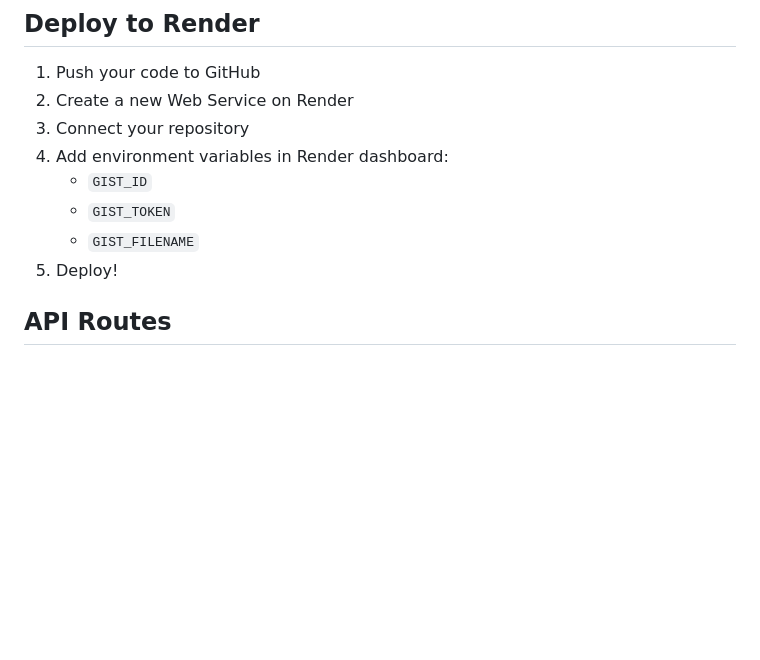
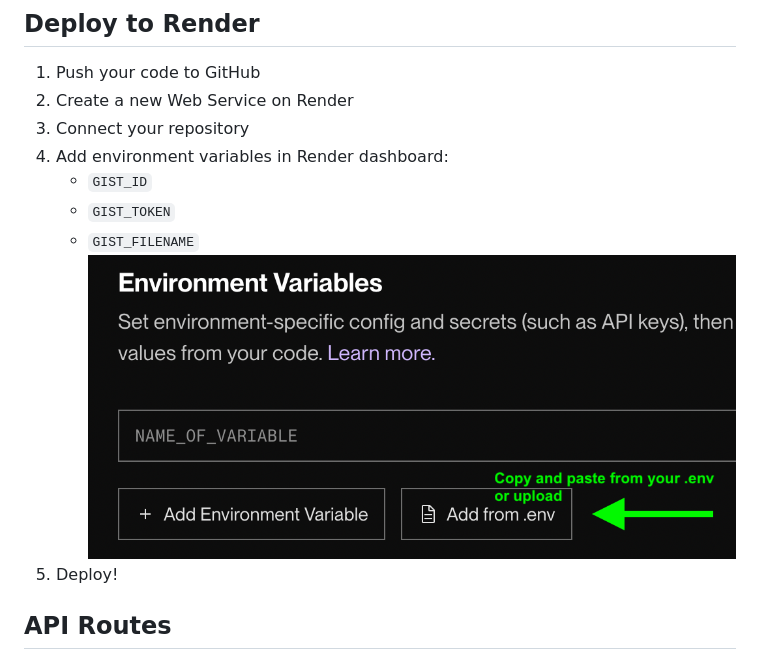
Before and after one commit to awdriggs/gistdb, a Markdown page: README.md, the part around the change. Rendered like a GitHub page; pictures changed too: guide_images/render_env.png (added); blank space fills up the shorter version.

```diff
--- a/README.md
+++ b/README.md
@@ -71,6 +71,7 @@ Visit http://localhost:3000
    - `GIST_ID`
    - `GIST_TOKEN`
    - `GIST_FILENAME`
+![click to upload env](guide_images/render_env.png)
 5. Deploy!
 
 ## API Routes
```
